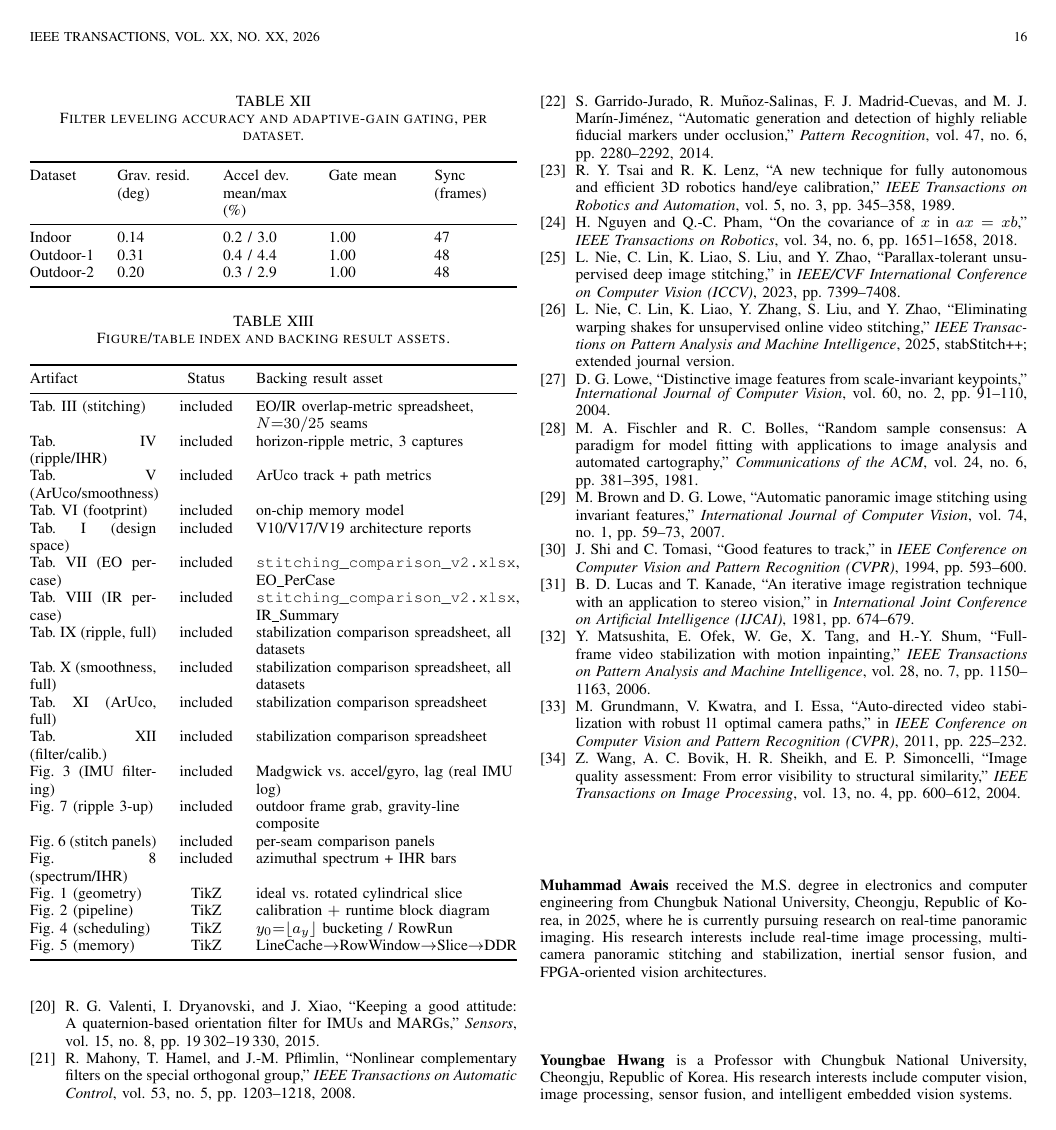
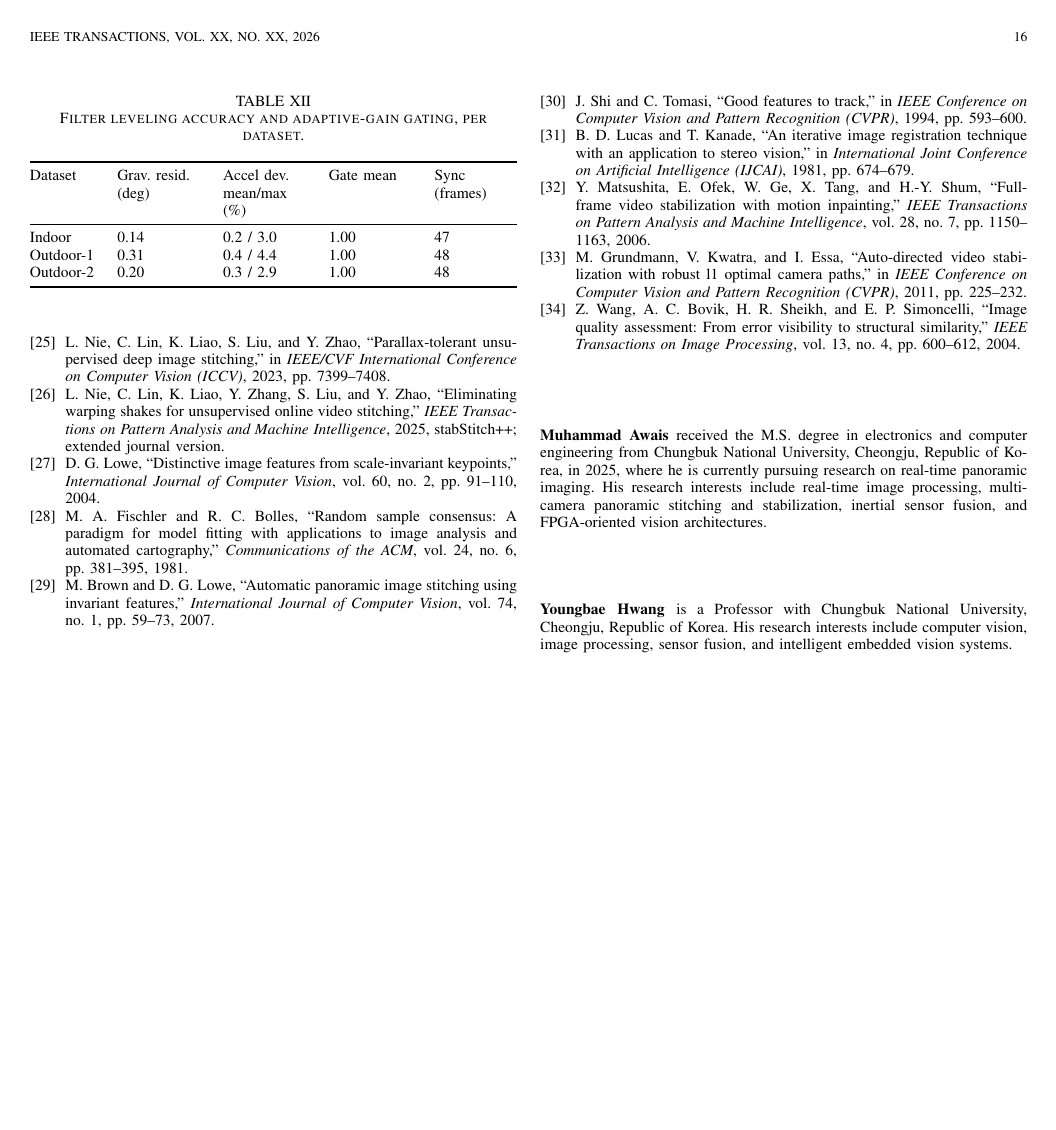
Before and after one commit to auuais/Glocked_Panorama_Stabilization_Article, a LaTeX paper (g_locked_panorama_stabilization.tex): page 16 of 16. Compiled offline with pdfLaTeX.

Commit message:
Remove the reproducibility-index appendix table
Table XIII (tab:figindex) was a manifest of every figure/table's
inclusion status plus local spreadsheet filenames -- useful earlier
while several figures were still placeholders, but vestigial now that
everything is finished (every row just read 'included'), and not
something a reader can act on. The reproducibility framing it carried
is already stated in prose in Sec. VI. Appendix A (Extended Comparison
Results) is now the sole appendix; its placement before the references
already matches IEEE's standard section order (body -> appendix ->
references -> author bios), confirmed against the IEEE Editorial Style
Manual, so no reordering was needed.

Co-Authored-By: Claude Sonnet 5 <noreply@anthropic.com>

```diff
--- a/g_locked_panorama_stabilization.tex
+++ b/g_locked_panorama_stabilization.tex
@@ -903,37 +899,3 @@ Table~\ref{tab:figindex} indexes the quantitative artifacts and the figures used
-\begin{table}[h]
-\caption{Figure/table index and backing result assets.}
-\label{tab:figindex}
-\centering
-\footnotesize
-\begin{tabularx}{\columnwidth}{@{}p{2.3cm}cY@{}}
-\toprule
-Artifact & Status & Backing result asset \\
-\midrule
-Tab.~\ref{tab:stitch} (stitching) & included & EO/IR overlap-metric spreadsheet, $N{=}30/25$ seams \\
-Tab.~\ref{tab:ripple} (ripple/IHR) & included & horizon-ripple metric, 3 captures \\
-Tab.~\ref{tab:stabchecks} (ArUco/smoothness) & included & ArUco track + path metrics \\
-Tab.~\ref{tab:resources} (footprint) & included & on-chip memory model \\
-Tab.~\ref{tab:arch} (design space) & included & V10/V17/V19 architecture reports \\
-Tab.~\ref{tab:eopercase} (EO per-case) & included & \texttt{stitching\_comparison\_v2.xlsx}, EO\_PerCase \\
-Tab.~\ref{tab:irpercase} (IR per-case) & included & \texttt{stitching\_comparison\_v2.xlsx}, IR\_Summary \\
-Tab.~\ref{tab:ripplefull} (ripple, full) & included & stabilization comparison spreadsheet, all datasets \\
-Tab.~\ref{tab:smoothfull} (smoothness, full) & included & stabilization comparison spreadsheet, all datasets \\
-Tab.~\ref{tab:arucofull} (ArUco, full) & included & stabilization comparison spreadsheet \\
-Tab.~\ref{tab:filtercal} (filter/calib.) & included & stabilization comparison spreadsheet \\
-Fig.~\ref{fig:imu} (IMU filtering) & included & Madgwick vs.\ accel/gyro, lag (real IMU log) \\
-Fig.~\ref{fig:ripple} (ripple 3-up) & included & outdoor frame grab, gravity-line composite \\
-Fig.~\ref{fig:stitch} (stitch panels) & included & per-seam comparison panels \\
-Fig.~\ref{fig:spectrum} (spectrum/IHR) & included & azimuthal spectrum + IHR bars \\
-Fig.~\ref{fig:geometry} (geometry) & TikZ & ideal vs.\ rotated cylindrical slice \\
-Fig.~\ref{fig:pipeline} (pipeline) & TikZ & calibration $+$ runtime block diagram \\
-Fig.~\ref{fig:rowrun} (scheduling) & TikZ & $y_0{=}\lfloor a_y\rfloor$ bucketing / RowRun \\
-Fig.~\ref{fig:memory} (memory) & TikZ & LineCache$\rightarrow$RowWindow$\rightarrow$Slice$\rightarrow$DDR \\
-\bottomrule
-\end{tabularx}
-\end{table}
-
-All quantitative results are reproducible from the accompanying spreadsheets and the evaluation harness: the structural overlap metric \eqref{eq:strpsnr} (per-seam Gaussian-$\sigma{=}2$ PSNR/SSIM), the horizon-ripple decomposition \eqref{eq:ripple_decomp}--\eqref{eq:ihr}, the ArUco fiducial tracker, and the camera-path stability/ITF measures. The remaining diagrams are illustrative and do not affect the numerical claims.
-
 \balance
 \bibliographystyle{IEEEtran}
 \bibliography{g_locked_panorama_stabilization}
```
Also changed, not shown: g_locked_panorama_stabilization.tex (4 more changed lines).
